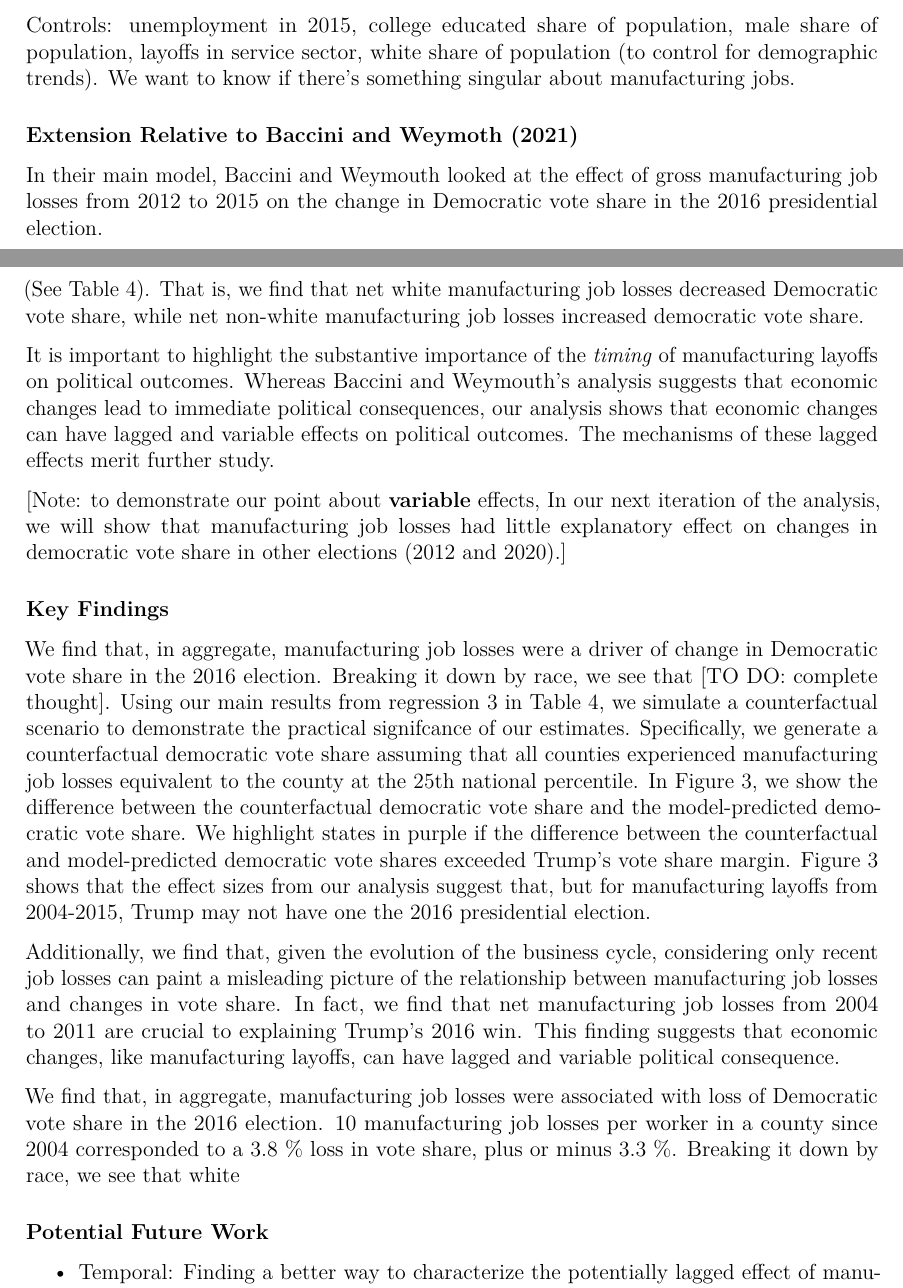
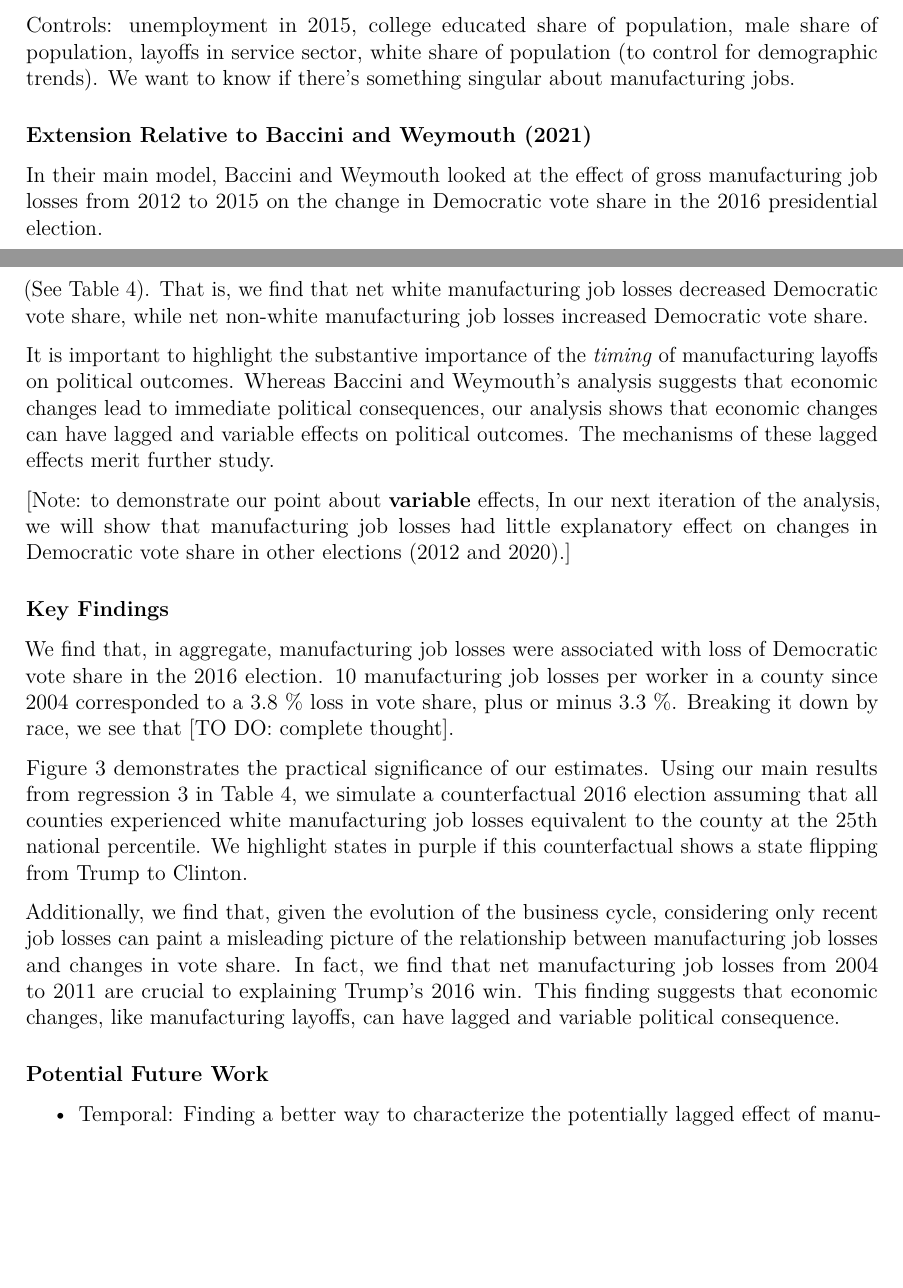
Before and after one commit to zagrebmukerjee/ReplicationPaper, an R Markdown document (rCode/Draft.Rmd): two parts of pages 2 and 3 of 9, joined at a grey line, cut so that both start at the same text, the shorter picture padded with empty space. Rendered offline with R 4.5, knitr and Pandoc, then LaTeX, with nearby package versions; some code elsewhere in the file could not run offline.

Commit message:
tiny tweaks

```diff
--- a/rCode/Draft.Rmd
+++ b/rCode/Draft.Rmd
@@ -49,7 +49,7 @@ We might be worried about endogeneity for manufacturing job losses. So we use a
 
 Controls: unemployment in 2015, college educated share of population, male share of population, layoffs in service sector, white share of population (to control for demographic trends). We want to know if there's something singular about manufacturing jobs.
 
-### Extension Relative to Baccini and Weymoth (2021)
+### Extension Relative to Baccini and Weymouth (2021)
 
 In their main model, Baccini and Weymouth looked at the effect of gross manufacturing job losses from 2012 to 2015 on the change in Democratic vote share in the 2016 presidential election.
 
@@ -59,21 +59,21 @@ Using *net* manufacturing job losses as our outcome, we replicate Baccini and We
 
 However, we don't think this is capturing the important dynamic at play. From 2012 to 2015, the national economy experienced a net increase in manufacturing jobs following the 2008 recession (See Figure 1). During this time of recovery, counties that experienced the most pronounced manufacturing job losses in prior years were also likely to experience the most pronounced recovery. Because of this v-shaped recovery, focusing only on 2012-2015 job losses/gains paints a distorted picture. [To DO: Empirically show negative correlation described here]
 
-If we expand our measure of net manufacturing job losses to include the 2004 to 2011 period - which covers most of the period when the U.S. manufacturing economy was hit most intensely (See Figure 1) -- we get a result that corroborates the core intuition of Baccini and Weymouth (See Table 4). That is, we find that net white manufacturing job losses decreased Democratic vote share, while net non-white manufacturing job losses increased democratic vote share.
+If we expand our measure of net manufacturing job losses to include the 2004 to 2011 period - which covers most of the period when the U.S. manufacturing economy was hit most intensely (See Figure 1) -- we get a result that corroborates the core intuition of Baccini and Weymouth (See Table 4). That is, we find that net white manufacturing job losses decreased Democratic vote share, while net non-white manufacturing job losses increased Democratic vote share.
 
 It is important to highlight the substantive importance of the *timing* of manufacturing layoffs on political outcomes. Whereas Baccini and Weymouth's analysis suggests that economic changes lead to immediate political consequences, our analysis shows that economic changes can have lagged and variable effects on political outcomes. The mechanisms of these lagged effects merit further study.
 
-[Note: to demonstrate our point about **variable** effects, In our next iteration of the analysis, we will show that manufacturing job losses had little explanatory effect on changes in democratic vote share in other elections (2012 and 2020).]
+[Note: to demonstrate our point about **variable** effects, In our next iteration of the analysis, we will show that manufacturing job losses had little explanatory effect on changes in Democratic vote share in other elections (2012 and 2020).]
 
 ### Key Findings
 
 
-We find that, in aggregate, manufacturing job losses were a driver of change in Democratic vote share in the 2016 election. Breaking it down by race, we see that [TO DO: complete thought]. Using our main results from regression 3 in Table 4, we simulate a counterfactual scenario to demonstrate the practical signifcance of our estimates. Specifically, we generate a counterfactual democratic vote share assuming that all counties experienced manufacturing job losses equivalent to the county at the 25th national percentile. In Figure 3, we show the difference between the counterfactual democratic vote share and the model-predicted democratic vote share. We highlight states in purple if the difference between the counterfactual and model-predicted democratic vote shares exceeded Trump's vote share margin. Figure 3 shows that the effect sizes from our analysis suggest that, but for manufacturing layoffs from 2004-2015, Trump may not have one the 2016 presidential election.
 
+We find that, in aggregate, manufacturing job losses were associated with loss of Democratic vote share in the 2016 election. 10 manufacturing job losses per worker in a county since 2004 corresponded to a 3.8 \% loss in vote share, plus or minus 3.3 \%. Breaking it down by race, we see that [TO DO: complete thought].
+
+Figure 3 demonstrates the practical significance of our estimates. Using our main results from regression 3 in Table 4, we simulate a counterfactual 2016 election assuming that all counties experienced white manufacturing job losses equivalent to the county at the 25th national percentile. We highlight states in purple if this counterfactual shows a state flipping from Trump to Clinton.
 
 Additionally, we find that, given the evolution of the business cycle, considering only recent job losses can paint a misleading picture of the relationship between manufacturing job losses and changes in vote share. In fact, we find that net manufacturing job losses from 2004 to 2011 are crucial to explaining Trump's 2016 win. This finding suggests that economic changes, like manufacturing layoffs, can have lagged and variable political consequence.
-
-We find that, in aggregate, manufacturing job losses were associated with loss of Democratic vote share in the 2016 election. 10 manufacturing job losses per worker in a county since 2004 corresponded to a 3.8 \% loss in vote share, plus or minus 3.3 \%. Breaking it down by race, we see that white
 
 
 
```
Also changed, not shown: rCode/Draft.pdf, 1 other file.
